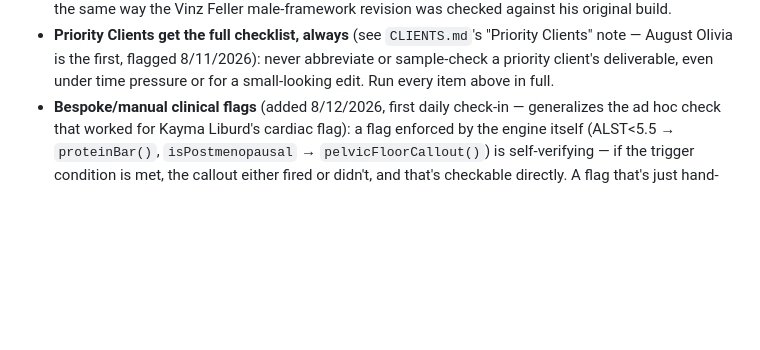
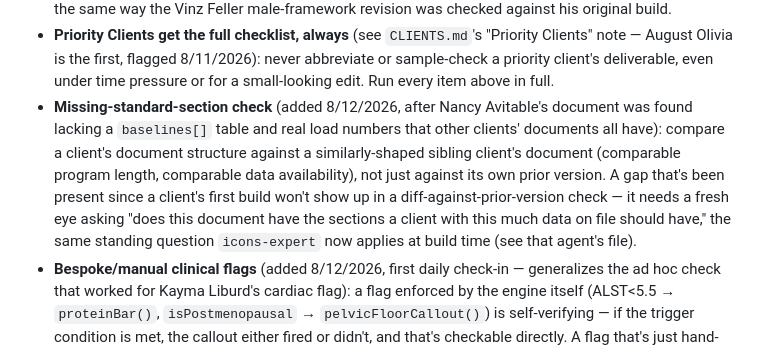
Before and after one commit to osifuentesoscar-art/ICONS-INDEX-CLIENT-PROGRAMS, a Markdown page: .claude/agents/icons-doc-auditor.md, the part around the change. GitHub-like rendering; blank space fills up the shorter version.

```diff
--- a/.claude/agents/icons-doc-auditor.md
+++ b/.claude/agents/icons-doc-auditor.md
@@ -46,6 +46,7 @@ Check whether `pdfplumber`/`pypdf` actually import successfully in this environm
 - **Recalculated, not just renamed**: for any `clone()`d/reused day (trainer-dev variants, or any script that reuses another day's block), verify LOAD/intensity *values* were actually updated for the new position, not just the title string — a stale title with a correct load, or vice versa, are both real bugs. This was a judgment call the first time it came up; it's now a standing rule.
 - **Diff against the prior version on a revision** (not a first build): if a client's document already existed and this audit is for an update, don't only check the new content in isolation — re-verify that everything that shouldn't have changed (program days/blocks/exercises/loads, unrelated clinical flags) actually didn't, the same way the Vinz Feller male-framework revision was checked against his original build.
 - **Priority Clients get the full checklist, always** (see `CLIENTS.md`'s "Priority Clients" note — August Olivia is the first, flagged 8/11/2026): never abbreviate or sample-check a priority client's deliverable, even under time pressure or for a small-looking edit. Run every item above in full.
+- **Missing-standard-section check** (added 8/12/2026, after Nancy Avitable's document was found lacking a `baselines[]` table and real load numbers that other clients' documents all have): compare a client's document structure against a similarly-shaped sibling client's document (comparable program length, comparable data availability), not just against its own prior version. A gap that's been present since a client's first build won't show up in a diff-against-prior-version check — it needs a fresh eye asking "does this document have the sections a client with this much data on file should have," the same standing question `icons-expert` now applies at build time (see that agent's file).
 - **Bespoke/manual clinical flags** (added 8/12/2026, first daily check-in — generalizes the ad hoc check that worked for Kayma Liburd's cardiac flag): a flag enforced by the engine itself (ALST<5.5 → `proteinBar()`, `isPostmenopausal` → `pelvicFloorCallout()`) is self-verifying — if the trigger condition is met, the callout either fired or didn't, and that's checkable directly. A flag that's just hand-written `baselineNote` prose (a cardiac HR ceiling, a rotator-cuff precaution, any other one-off) has no engine enforcement behind it at all, so don't just confirm the flag paragraph exists — grep `full_text` for that flag's forbidden-language class (e.g. a cardiac ceiling: "max effort"/"all-out"/"sprint"/"HIIT") and confirm every occurrence found is an explicit negation, not a live instruction. Treat this as a named, repeatable checklist item, not a one-time judgment call reinvented per client.
 - **Antagonist rotation spot-check** (added 8/12/2026, at Xolokan's direction — see CLAUDE.md's "Compound Block Sequencing — Antagonist Rotation Rule"): for every Compound-zone block with 3+ exercises, read the exercise sequence and flag any three CONSECUTIVE exercises that load the same primary muscle group/movement pattern (e.g. three quad-dominant/hip-hinge-chain lifts in a row, three horizontal-push exercises in a row). Two in a row is fine — a stacked third is the defect. Isolated-zone/corrective blocks are exempt by design (they're often deliberately concentrated on one weak muscle group) — don't flag those. Also exempt: a deliberate grip/skill-progression sequence (the close/standard/wide-grip assisted pull-up battery, an incline-push-up→full-push-up→dip regression) — confirmed 8/12/2026 during the retroactive audit as intentional testing/progression content, not a stacked-compound defect. The retroactive audit of the 15 pre-existing documents (8/12/2026) is the reference example of how to run this check at scale.
 - **ICONS Index full-spectrum coverage check — women 40–55 clients only** (added 8/12/2026, at Xolokan's direction — see CLAUDE.md's "ICONS Index Full-Spectrum Progression Standard — Women 40–55"): for a client whose intake data shows she's a woman aged 40–55, pull the union of exercise names across `baselines[]`, every day's `exercises[]`, and the `summary` rows, and confirm all 10 core Baseline Testing Protocol movement patterns (deadlift, back squat, overhead press, incline press, push-up, farmers carry, hip thrust, single-leg RDL, lunge, plank) are represented somewhere in that union — a reasonable substitute (hex-bar DL, goblet squat) counts, a pattern that's simply absent from the whole document doesn't. Flag by name which pattern(s) are missing, not just "coverage incomplete." Do not run this check for clients outside the 40–55 bracket — it's not yet a validated requirement for them, and flagging a "gap" that isn't actually a defect for that client would be a false positive.
```
Also changed, not shown: .claude/agents/icons-expert.md (+2 -0 lines).
